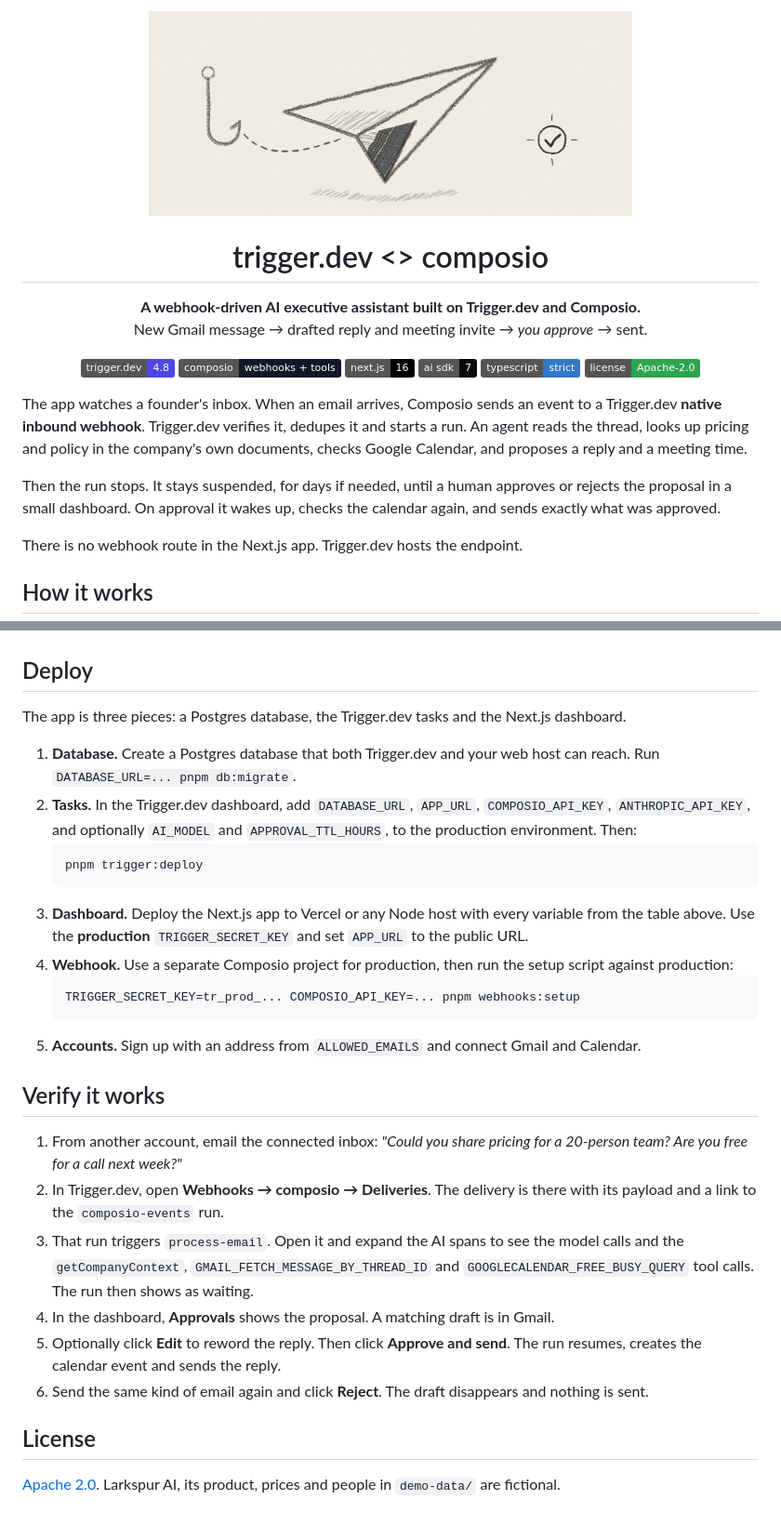
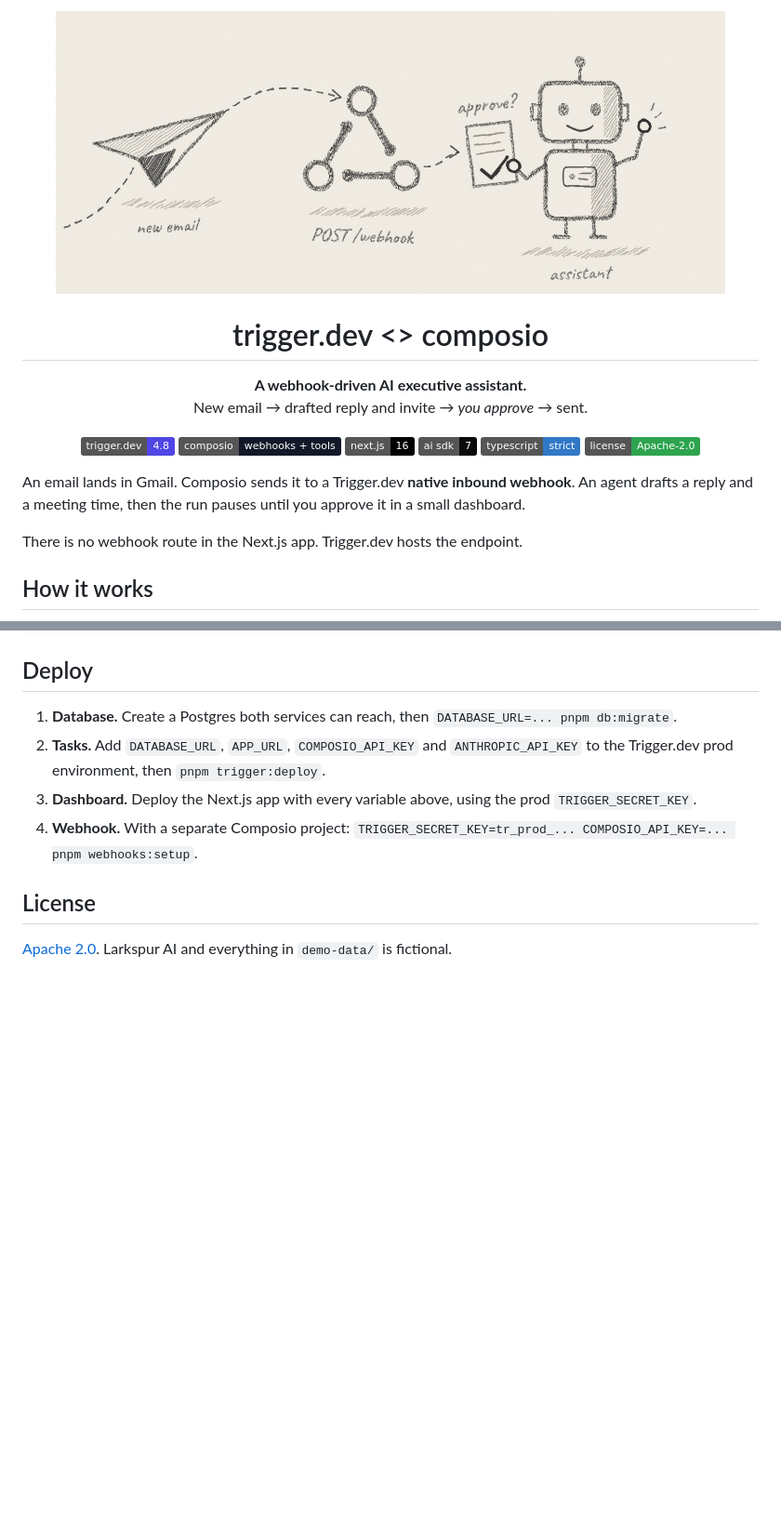
Before and after one commit to shricodev/executive-assistant-triggerdev-composio, a Markdown page: README.md, 2 parts joined by grey strips. Shown at 93% size. Drawn GitHub-style; pictures changed too: docs/assets/hero.jpg; badges without logos; blank space fills up the shorter version.

````diff
--- a/README.md
+++ b/README.md
@@ -1,12 +1,12 @@
 <p align="center">
-  <img src="docs/assets/hero.jpg" width="520" alt="Pencil sketch of a hook catching a paper plane, with an approval tick beside it">
+  <img src="docs/assets/hero.jpg" width="720" alt="Pencil sketch: a new email flies into a webhook, and a small robot assistant holds up a reply asking for approval">
 </p>
 
 <h1 align="center">trigger.dev &lt;&gt; composio</h1>
 
 <p align="center">
-  <b>A webhook-driven AI executive assistant built on Trigger.dev and Composio.</b><br>
-  New Gmail message → drafted reply and meeting invite → <i>you approve</i> → sent.
+  <b>A webhook-driven AI executive assistant.</b><br>
+  New email → drafted reply and invite → <i>you approve</i> → sent.
 </p>
 
 <p align="center">
@@ -18,14 +18,9 @@
   <a href="LICENSE"><img src="https://img.shields.io/badge/license-Apache--2.0-2ea44f" alt="Apache 2.0 license"></a>
 </p>
 
-The app watches a founder's inbox. When an email arrives, Composio sends an event to a
-Trigger.dev **native inbound webhook**. Trigger.dev verifies it, dedupes it and starts a run.
-An agent reads the thread, looks up pricing and policy in the company's own documents, checks
-Google Calendar, and proposes a reply and a meeting time.
-
-Then the run stops. It stays suspended, for days if needed, until a human approves or rejects
-the proposal in a small dashboard. On approval it wakes up, checks the calendar again, and
-sends exactly what was approved.
+An email lands in Gmail. Composio sends it to a Trigger.dev **native inbound webhook**.
+An agent drafts a reply and a meeting time, then the run pauses until you approve it
+in a small dashboard.
 
 There is no webhook route in the Next.js app. Trigger.dev hosts the endpoint.
 
@@ -181,41 +135,15 @@ migrations applied. No test touches Gmail, Calendar, Composio or a model.
 ## Deploy
 
-The app is three pieces: a Postgres database, the Trigger.dev tasks and the Next.js dashboard.
-
-1. **Database.** Create a Postgres database that both Trigger.dev and your web host can reach.
-   Run `DATABASE_URL=... pnpm db:migrate`.
-2. **Tasks.** In the Trigger.dev dashboard, add `DATABASE_URL`, `APP_URL`, `COMPOSIO_API_KEY`,
-   `ANTHROPIC_API_KEY`, and optionally `AI_MODEL` and `APPROVAL_TTL_HOURS`, to the production
-   environment. Then:
-   ```bash
-   pnpm trigger:deploy
-   ```
-3. **Dashboard.** Deploy the Next.js app to Vercel or any Node host with every variable from
-   the table above. Use the **production** `TRIGGER_SECRET_KEY` and set `APP_URL` to the
-   public URL.
-4. **Webhook.** Use a separate Composio project for production, then run the setup script
-   against production:
-   ```bash
-   TRIGGER_SECRET_KEY=tr_prod_... COMPOSIO_API_KEY=... pnpm webhooks:setup
-   ```
-5. **Accounts.** Sign up with an address from `ALLOWED_EMAILS` and connect Gmail and Calendar.
-
-## Verify it works
-
-1. From another account, email the connected inbox: *"Could you share pricing for a 20-person
-   team? Are you free for a call next week?"*
-2. In Trigger.dev, open **Webhooks → composio → Deliveries**. The delivery is there with its
-   payload and a link to the `composio-events` run.
-3. That run triggers `process-email`. Open it and expand the AI spans to see the model calls
-   and the `getCompanyContext`, `GMAIL_FETCH_MESSAGE_BY_THREAD_ID` and
-   `GOOGLECALENDAR_FREE_BUSY_QUERY` tool calls. The run then shows as waiting.
-4. In the dashboard, **Approvals** shows the proposal. A matching draft is in Gmail.
-5. Optionally click **Edit** to reword the reply. Then click **Approve and send**. The run
-   resumes, creates the calendar event and sends the reply.
-6. Send the same kind of email again and click **Reject**. The draft disappears and nothing is
-   sent.
+1. **Database.** Create a Postgres both services can reach, then
+   `DATABASE_URL=... pnpm db:migrate`.
+2. **Tasks.** Add `DATABASE_URL`, `APP_URL`, `COMPOSIO_API_KEY` and
+   `ANTHROPIC_API_KEY` to the Trigger.dev prod environment, then
+   `pnpm trigger:deploy`.
+3. **Dashboard.** Deploy the Next.js app with every variable above, using the
+   prod `TRIGGER_SECRET_KEY`.
+4. **Webhook.** With a separate Composio project:
+   `TRIGGER_SECRET_KEY=tr_prod_... COMPOSIO_API_KEY=... pnpm webhooks:setup`.
 
 ## License
 
-[Apache 2.0](LICENSE). Larkspur AI, its product, prices and people in `demo-data/` are
-fictional.
+[Apache 2.0](LICENSE). Larkspur AI and everything in `demo-data/` is fictional.
````
Also changed, not shown: other parts of README.md (+66 -107 lines).
